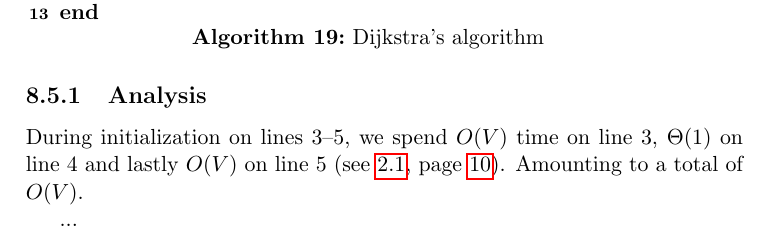
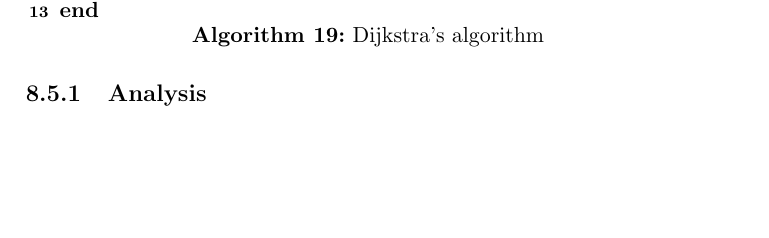
Before and after one commit to CasperBHansen/DIKU_AD_2013, a LaTeX thesis (disposition.tex, which reads shortestpathsalgorithms.tex): part of page 57 of 67, cut so that both start at the same text, the shorter picture padded with empty space. Compiled offline with pdfLaTeX.

Commit message:
Commented out wrong analysis. Forgot aggregate analysis and made a few mistakes in it. I'll get back to it later.

```diff
--- a/shortestpathsalgorithms.tex
+++ b/shortestpathsalgorithms.tex
@@ -255,12 +255,15 @@ that is we assume that $w(u, v) \geq 0$ for each edge $(u, v) \in E$.
 \end{algorithm}
 
 \subsection{Analysis}
-During initialization on lines 3--5, we spend $O(V)$ time on line 3,
-$\Theta(1)$ on line 4 and lastly $O(V)$ on line 5
-(see \ref{ch:heaps|sub:priorityqueues}, page
-\pageref{ch:heaps|sub:priorityqueues}). Amounting to a total of $O(V)$.
-
-...
+% During initialization on lines 3--5, we spend $O(V)$ time on line 3,
+% $\Theta(1)$ on line 4 and lastly $O(V)$ on line 5
+% (see \ref{ch:heaps|sub:priorityqueues}, page
+% \pageref{ch:heaps|sub:priorityqueues}). Amounting to a total of $O(V)$.
+%
+% The outer loop on lines 6--12 runs exactly $|V|$ times, it carries with it an
+% \texttt{ExtractMin} of $O(\lg V)$, which gives us $O(V \lg V)$. The inner loop
+% runs a total of $|E|$ times, carrying with it an implicit \texttt{DecreaseKey}
+% of $O(\lg V)$, which gives us $O(E \lg V)$.
 
 \newpage
 \subsection{Proof}
```
